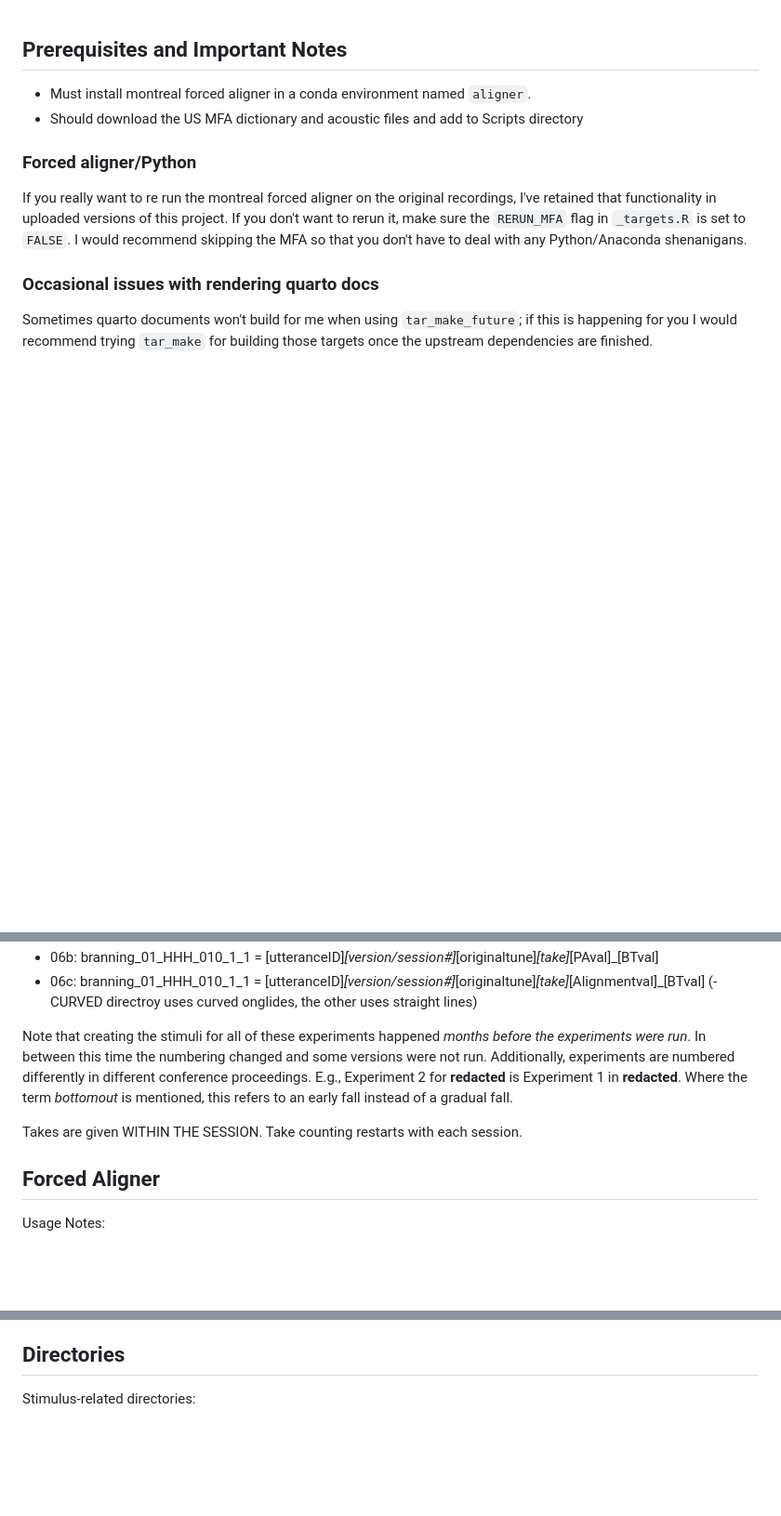
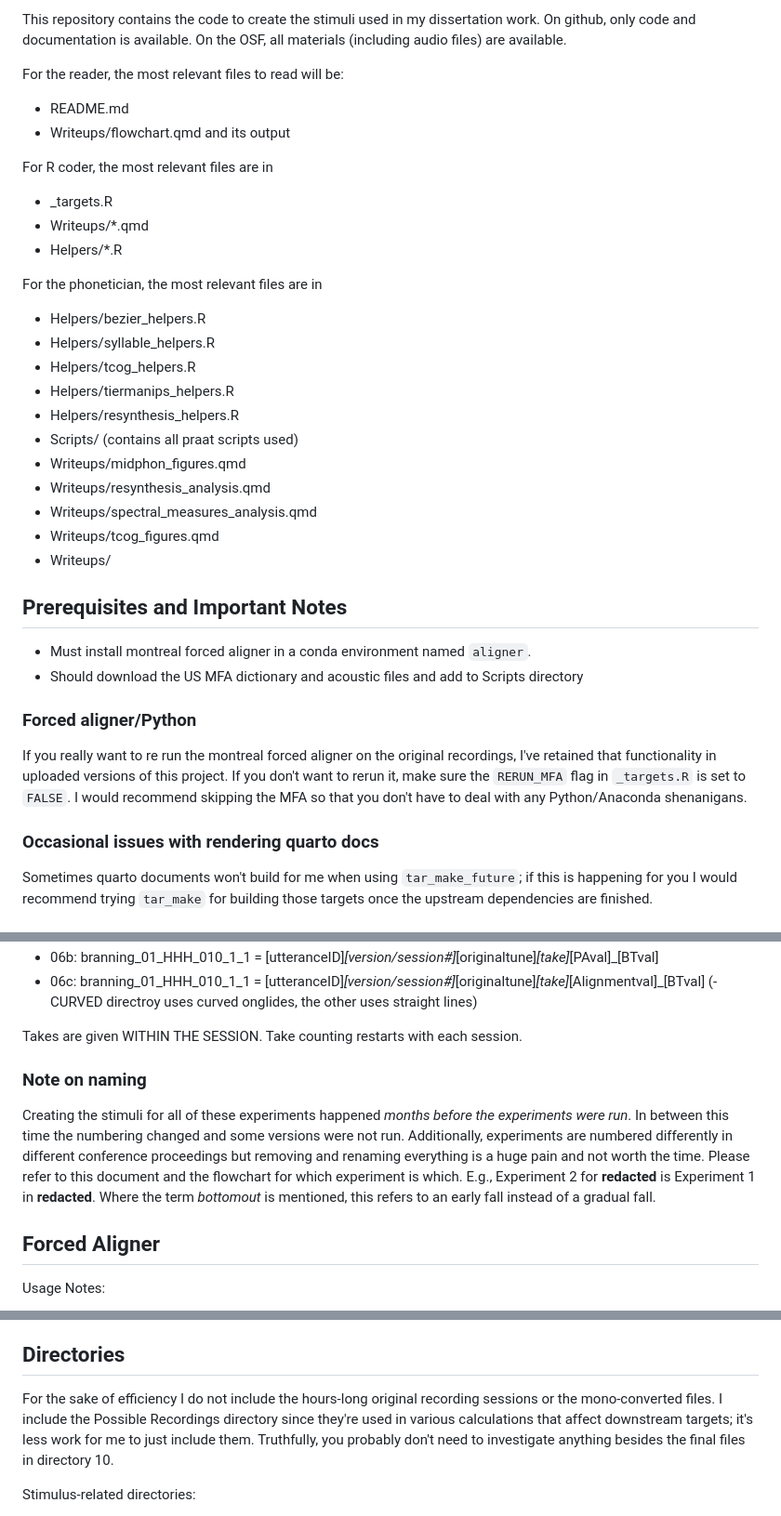
Before and after one commit to tsostarics/rise_stimuli, a Markdown page: README.md, 3 parts joined by grey strips. Shown at 93% size. GitHub-like rendering; blank space fills up the shorter version.

```diff
--- a/README.md
+++ b/README.md
@@ -1,3 +1,32 @@
+This repository contains the code to create the stimuli used in my dissertation work.
+On github, only code and documentation is available.
+On the OSF, all materials (including audio files) are available.
+
+For the reader, the most relevant files to read will be:
+
+ - README.md
+ - Writeups/flowchart.qmd and its output
+
+For R coder, the most relevant files are in
+
+ - _targets.R
+ - Writeups/*.qmd
+ - Helpers/*.R
+
+For the phonetician, the most relevant files are in
+
+ - Helpers/bezier_helpers.R
+ - Helpers/syllable_helpers.R
+ - Helpers/tcog_helpers.R
+ - Helpers/tiermanips_helpers.R
+ - Helpers/resynthesis_helpers.R
+ - Scripts/ (contains all praat scripts used)
+ - Writeups/midphon_figures.qmd
+ - Writeups/resynthesis_analysis.qmd
+ - Writeups/spectral_measures_analysis.qmd
+ - Writeups/tcog_figures.qmd
+ - Writeups/
+
 ## Prerequisites and Important Notes
  - Must install montreal forced aligner in a conda environment named `aligner`.
  - Should download the US MFA dictionary and acoustic files and add to Scripts
@@ -32,17 +61,21 @@ File format as follows:
  - 06c: branning_01_HHH_010_1_1 = [utteranceID]_[version/session#]_[originaltune]_[take]_[Alignmentval]_[BTval]
  (-CURVED directroy uses curved onglides, the other uses straight lines)
 
-Note that creating the stimuli for all of these experiments happened
+Takes are given WITHIN THE SESSION. Take counting restarts with each session.
+
+### Note on naming
+
+Creating the stimuli for all of these experiments happened
 *months before the experiments were run*.
 In between this time the numbering changed and some versions were not run.
 Additionally, experiments are numbered differently in different conference
-proceedings.
+proceedings but removing and renaming everything is a huge pain and not worth
+the time.
+Please refer to this document and the flowchart for which experiment is which.
 E.g., Experiment 2 for **redacted** is Experiment 1 in **redacted**.
 Where the term *bottomout* is mentioned, this refers to an early fall
 instead of a gradual fall.
 
-
-Takes are given WITHIN THE SESSION. Take counting restarts with each session.
 
 ## Forced Aligner
 Usage Notes:
@@ -100,6 +133,14 @@ that are used with different functions throughout the project.
  in the project directory
 
 ## Directories
+
+For the sake of efficiency I do not include the hours-long original recording
+sessions or the mono-converted files.
+I include the Possible Recordings directory since they're used in
+various calculations that affect downstream targets; it's less work for me
+to just include them.
+Truthfully, you probably don't need to investigate anything besides
+the final files in directory 10.
 
 Stimulus-related directories:
 
```
Also changed, not shown: other parts of README.md (+1 -9 lines).
